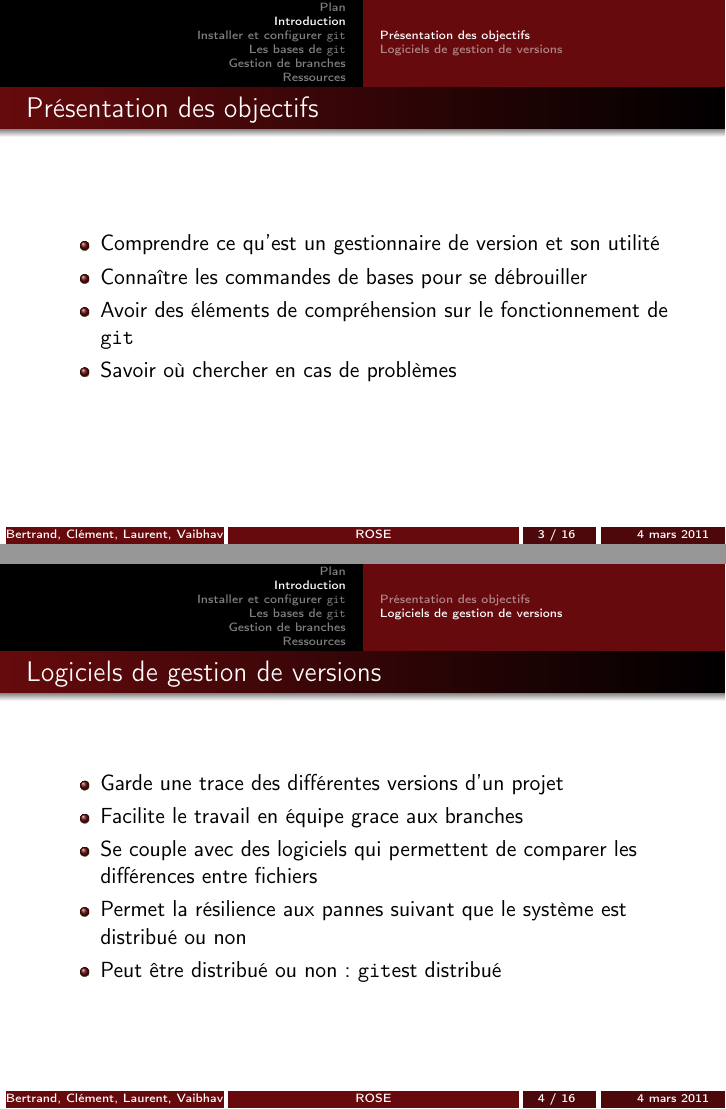
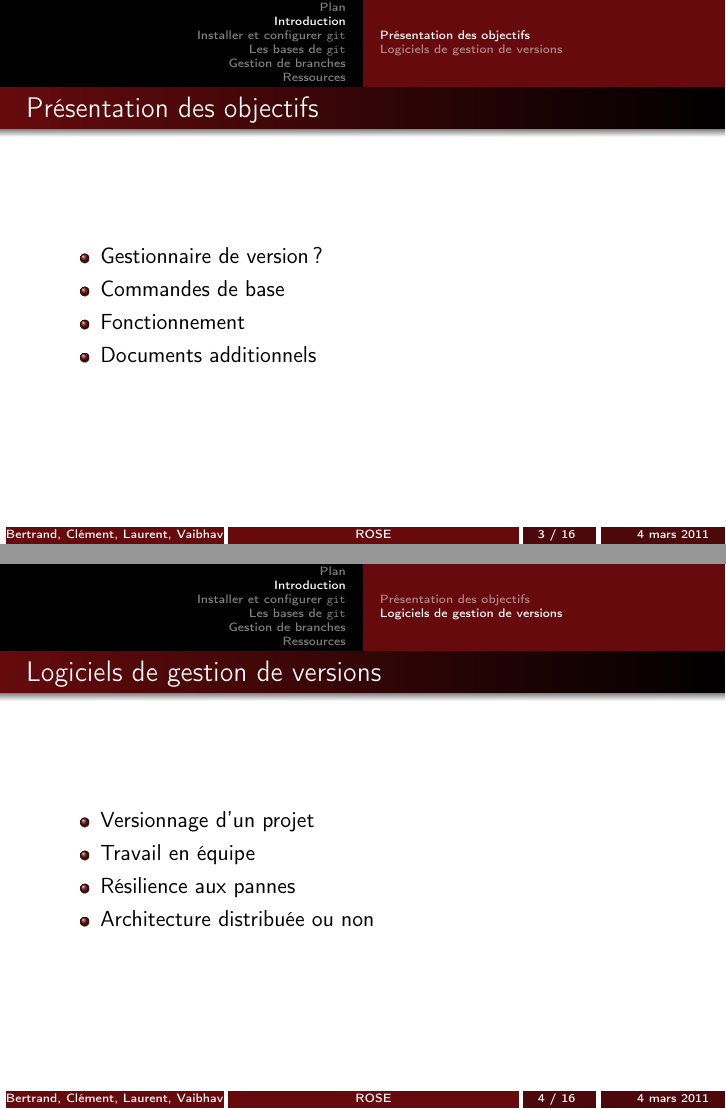
Before and after one commit to B-C/Presentation_Git, LaTeX slides (git.tex): pages 3 and 4 of 16, joined at a grey line. Compiled offline with pdfLaTeX.

Commit message:
Slides de Laurent avancées

```diff
--- a/git.tex
+++ b/git.tex
@@ -75,21 +75,20 @@
 \subsection*{Présentation des objectifs}
 \begin{frame}{Présentation des objectifs}
   \begin{itemize}
-  \item Comprendre ce qu'est un gestionnaire de version et son utilité
-  \item Connaître les commandes de bases pour se débrouiller
-  \item Avoir des éléments de compréhension sur le fonctionnement de \git
-  \item Savoir où chercher en cas de problèmes
+  \item Gestionnaire de version ?
+  \item Commandes de base
+  \item Fonctionnement
+  \item Documents additionnels
   \end{itemize}
 \end{frame}
 
 \subsection*{Logiciels de gestion de versions}
 \begin{frame}{Logiciels de gestion de versions}
   \begin{itemize}
-  \item Garde une trace des différentes versions d'un projet
-  \item Facilite le travail en équipe grace aux branches
-  \item Se couple avec des logiciels qui permettent de comparer les différences entre fichiers
-  \item Permet la résilience aux pannes suivant que le système est distribué ou non
-  \item Peut être distribué ou non : \git est distribué
+  \item Versionnage d'un projet
+  \item Travail en équipe
+  \item Résilience aux pannes
+  \item Architecture distribuée ou non
   \end{itemize}
 \end{frame}
 
```
Also changed, not shown: git.tex (6 more changed lines).
